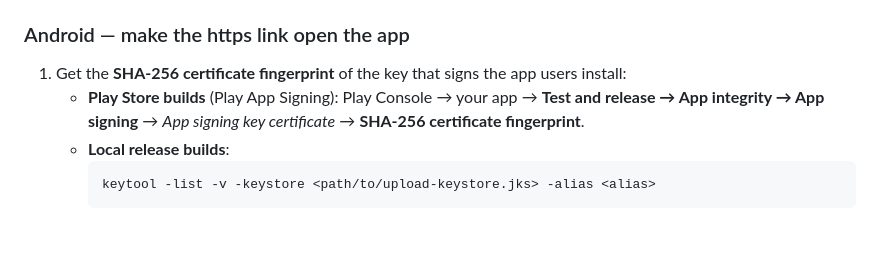
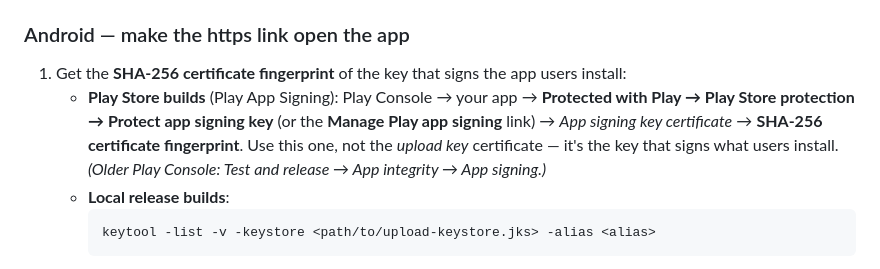
Before and after one commit to mytechbytes/docsbuddy, a Markdown page: docs/social-sign-in.md, the part around the change. GitHub-like rendering; blank space fills up the shorter version.

Commit message:
docs: Play Console app signing moved under Protected with Play
Co-Authored-By: Claude Opus 5.5 <noreply@anthropic.com>

````diff
--- a/docs/social-sign-in.md
+++ b/docs/social-sign-in.md
@@ -131,8 +131,11 @@ The custom scheme is registered in `ios/Runner/Info.plist` and
 1. Get the **SHA-256 certificate fingerprint** of the key that signs the app
    users install:
    - **Play Store builds** (Play App Signing): Play Console → your app →
-     **Test and release → App integrity → App signing** → *App signing key
-     certificate* → **SHA-256 certificate fingerprint**.
+     **Protected with Play → Play Store protection → Protect app signing key**
+     (or the **Manage Play app signing** link) → *App signing key certificate*
+     → **SHA-256 certificate fingerprint**. Use this one, not the *upload key*
+     certificate — it's the key that signs what users install.
+     *(Older Play Console: Test and release → App integrity → App signing.)*
    - **Local release builds**:
      ```bash
      keytool -list -v -keystore <path/to/upload-keystore.jks> -alias <alias>
````
Also changed, not shown: docs/play-store-release.md (+3 -2 lines), docs/release-todo.md (+3 -2 lines).
